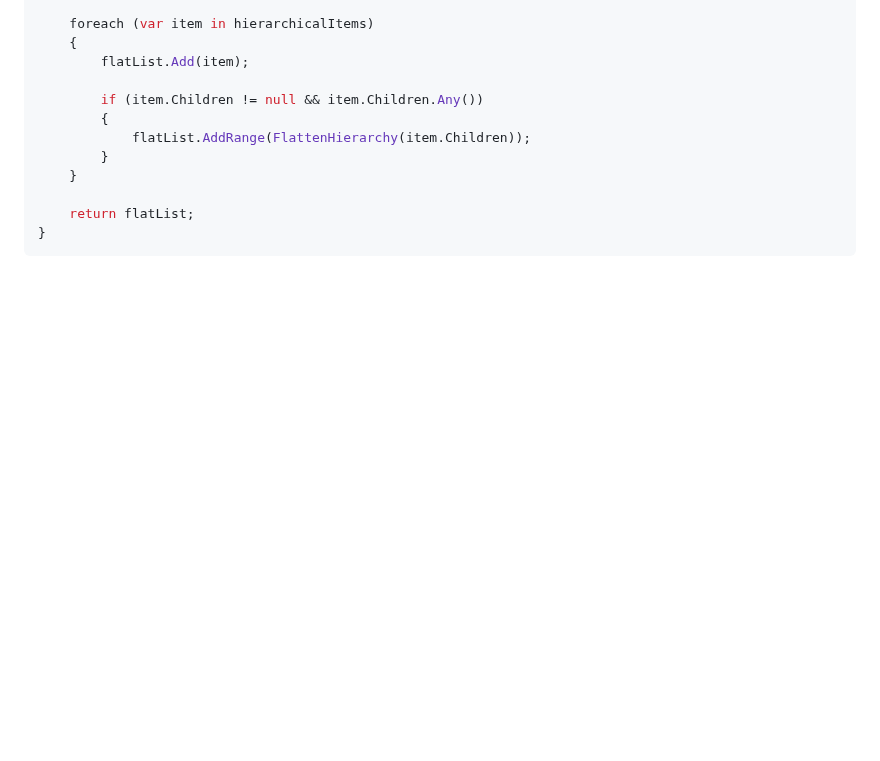
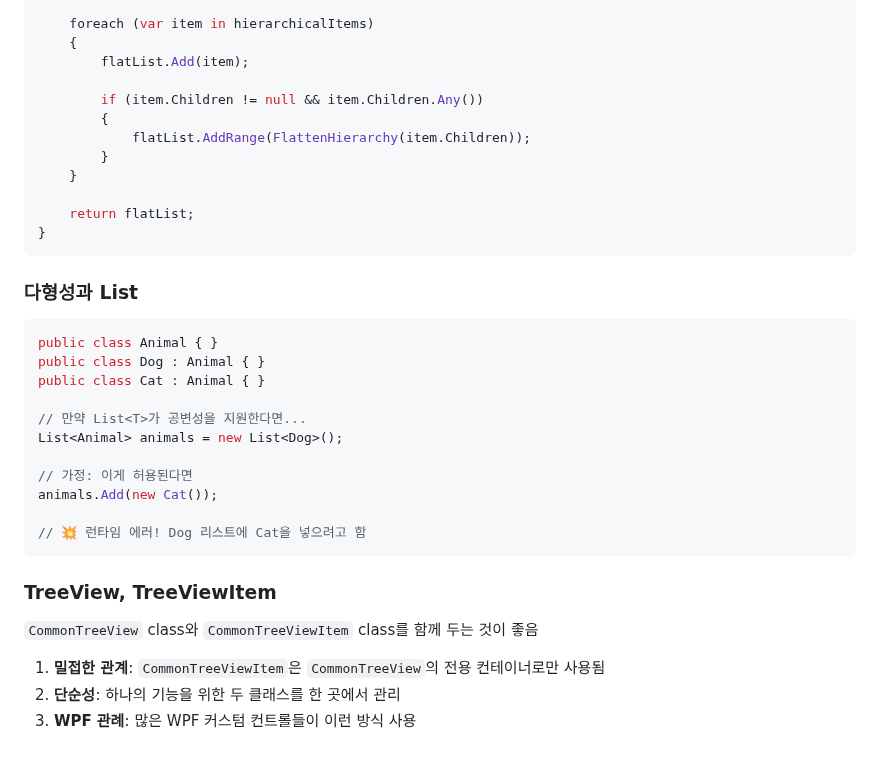
Before and after one commit to HJ0216/TIL, a Markdown page: C#.md, the part around the change. Rendered like a GitHub page; blank space fills up the shorter version.

Commit message:
📝Docs: C# 내용 추가 - 다형성과 List - TreeView, TreeViewItem

````diff
--- a/C#.md
+++ b/C#.md
@@ -1563,3 +1563,27 @@ public List<Item> FlattenHierarchy(IEnumerable<Item> hierarchicalItems)
     return flatList;
 }
 ```
+
+
+### 다형성과 List
+```cs
+public class Animal { }
+public class Dog : Animal { }
+public class Cat : Animal { }
+
+// 만약 List<T>가 공변성을 지원한다면...
+List<Animal> animals = new List<Dog>();
+
+// 가정: 이게 허용된다면
+animals.Add(new Cat());
+
+// 💥 런타임 에러! Dog 리스트에 Cat을 넣으려고 함
+```
+
+
+
+### TreeView, TreeViewItem
+`CommonTreeView` class와 `CommonTreeViewItem` class를 함께 두는 것이 좋음
+1. **밀접한 관계**: `CommonTreeViewItem`은 `CommonTreeView`의 전용 컨테이너로만 사용됨
+2. **단순성**: 하나의 기능을 위한 두 클래스를 한 곳에서 관리
+3. **WPF 관례**: 많은 WPF 커스텀 컨트롤들이 이런 방식 사용
````
